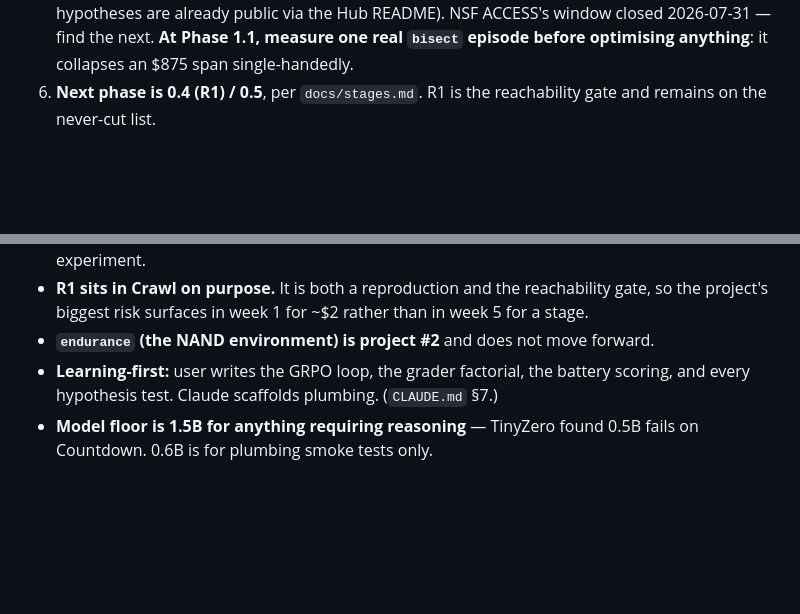
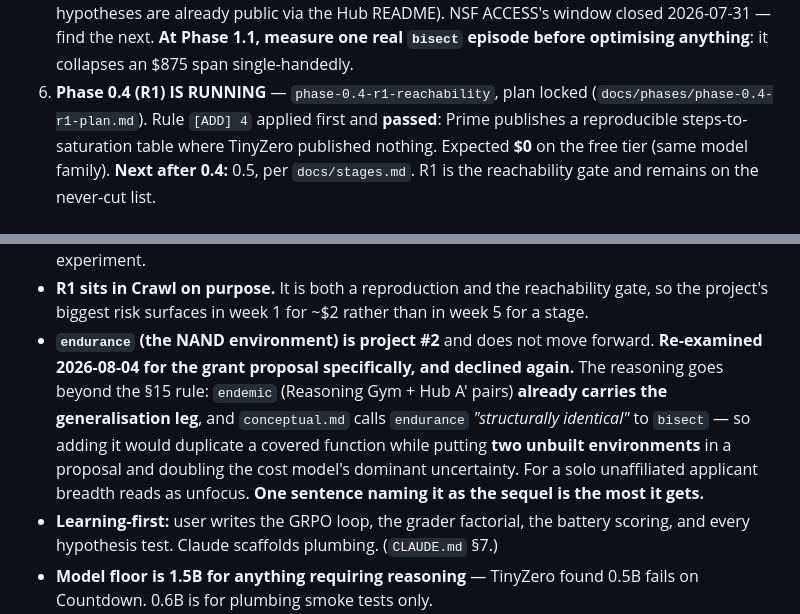
Before and after one commit to kar-ganap/assay, a Markdown page: tasks/todo.md, 2 parts joined by grey strips. GitHub-like rendering; blank space fills up the shorter version.

```diff
--- a/tasks/todo.md
+++ b/tasks/todo.md
@@ -53,7 +53,10 @@ rather than invent.
    there — recommendation is yes; the hypotheses are already public via the Hub README).
    NSF ACCESS's window closed 2026-07-31 — find the next. **At Phase 1.1, measure one real `bisect`
    episode before optimising anything**: it collapses an $875 span single-handedly.
-6. **Next phase is 0.4 (R1) / 0.5**, per `docs/stages.md`. R1 is the reachability gate and remains on
+6. **Phase 0.4 (R1) IS RUNNING** — `phase-0.4-r1-reachability`, plan locked
+   (`docs/phases/phase-0.4-r1-plan.md`). Rule `[ADD] 4` applied first and **passed**: Prime publishes
+   a reproducible steps-to-saturation table where TinyZero published nothing. Expected **$0** on the
+   free tier (same model family). **Next after 0.4:** 0.5, per `docs/stages.md`. R1 is the reachability gate and remains on
    the never-cut list.
 
 ## DECISIONS ALREADY MADE (do not relitigate — the *why* is in `docs/conceptual.md`)
@@ -70,7 +73,13 @@ rather than invent.
   experiment.
 - **R1 sits in Crawl on purpose.** It is both a reproduction and the reachability gate, so the
   project's biggest risk surfaces in week 1 for ~$2 rather than in week 5 for a stage.
-- **`endurance` (the NAND environment) is project #2** and does not move forward.
+- **`endurance` (the NAND environment) is project #2** and does not move forward. **Re-examined
+  2026-08-04 for the grant proposal specifically, and declined again.** The reasoning goes beyond the
+  §15 rule: `endemic` (Reasoning Gym + Hub A' pairs) **already carries the generalisation leg**, and
+  `conceptual.md` calls `endurance` *"structurally identical"* to `bisect` — so adding it would
+  duplicate a covered function while putting **two unbuilt environments** in a proposal and doubling
+  the cost model's dominant uncertainty. For a solo unaffiliated applicant breadth reads as unfocus.
+  **One sentence naming it as the sequel is the most it gets.**
 - **Learning-first:** user writes the GRPO loop, the grader factorial, the battery scoring, and every
   hypothesis test. Claude scaffolds plumbing. (`CLAUDE.md` §7.)
 - **Model floor is 1.5B for anything requiring reasoning** — TinyZero found 0.5B fails on Countdown.
```
Also changed, not shown: docs/grant-readiness.md (+8 -5 lines).
